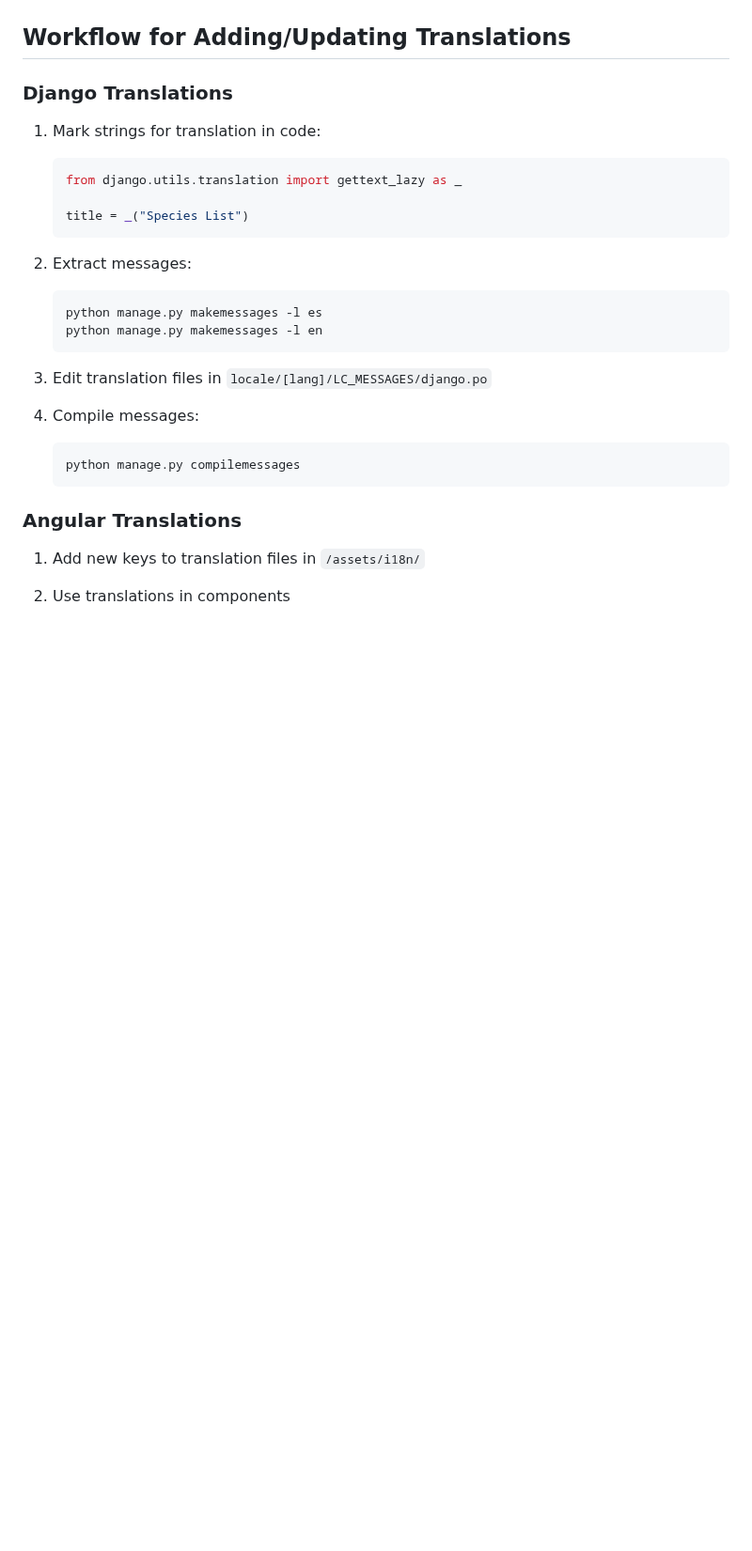
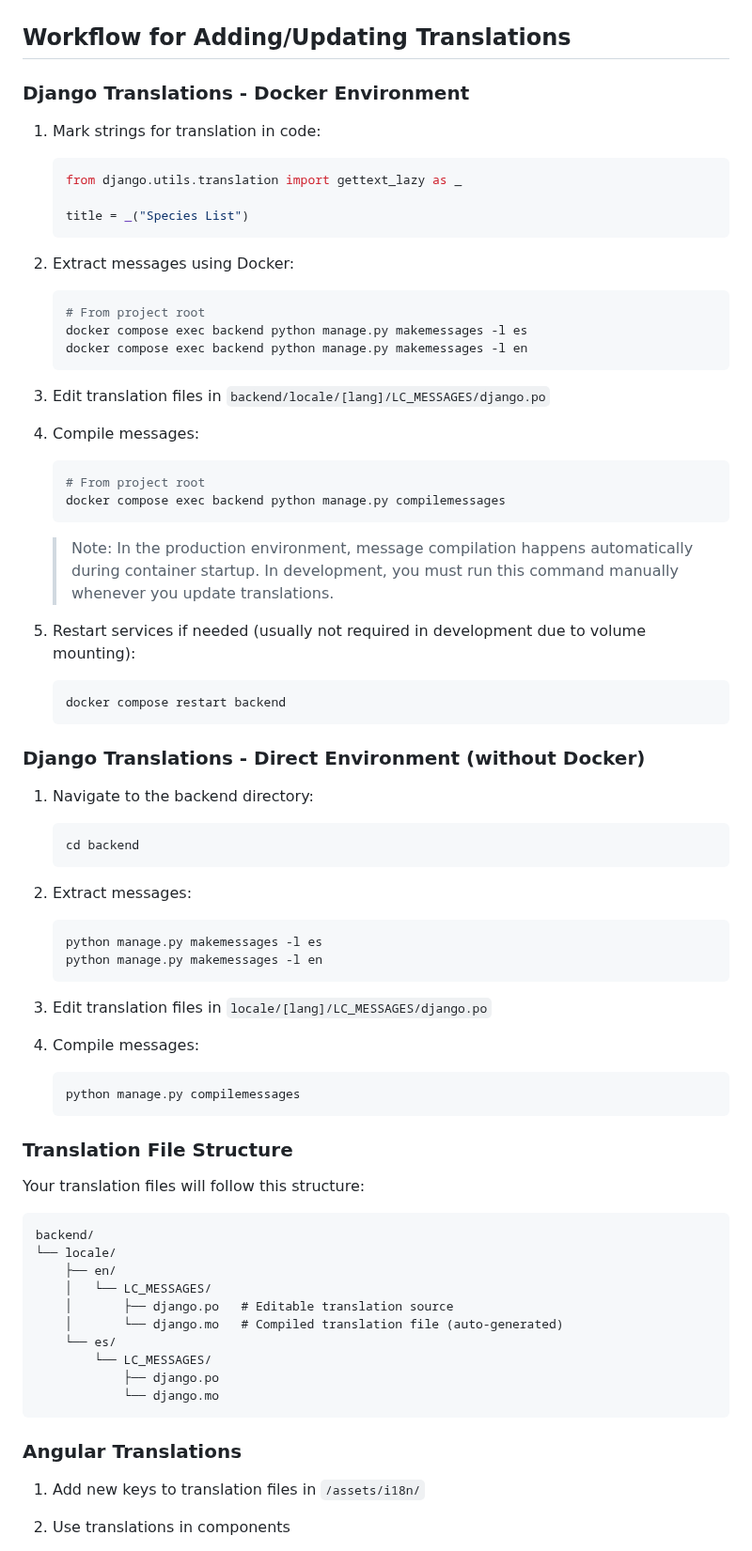
Before and after one commit to juanpac96/GibdetColombiaChapter_UrbanTreeObservatory, a Markdown page: docs/i18n-strategy-guide.md, the part around one of its changes. Shown at 94% size. Rendered like a GitHub page; blank space fills up the shorter version.

````diff
--- a/docs/i18n-strategy-guide.md
+++ b/docs/i18n-strategy-guide.md
@@ -428,7 +480,7 @@ def process_taxonomy_data(data):
 
 ## Workflow for Adding/Updating Translations
 
-### Django Translations
+### Django Translations - Docker Environment
 
 1. Mark strings for translation in code:
 
@@ -436,6 +488,39 @@ def process_taxonomy_data(data):
    from django.utils.translation import gettext_lazy as _
 
    title = _("Species List")
+   ```
+
+2. Extract messages using Docker:
+
+   ```bash
+   # From project root
+   docker compose exec backend python manage.py makemessages -l es
+   docker compose exec backend python manage.py makemessages -l en
+   ```
+
+3. Edit translation files in `backend/locale/[lang]/LC_MESSAGES/django.po`
+
+4. Compile messages:
+
+   ```bash
+   # From project root
+   docker compose exec backend python manage.py compilemessages
+   ```
+
+   > Note: In the production environment, message compilation happens automatically during container startup. In development, you must run this command manually whenever you update translations.
+
+5. Restart services if needed (usually not required in development due to volume mounting):
+
+   ```bash
+   docker compose restart backend
+   ```
+
+### Django Translations - Direct Environment (without Docker)
+
+1. Navigate to the backend directory:
+
+   ```bash
+   cd backend
    ```
 
 2. Extract messages:
@@ -452,6 +537,23 @@ def process_taxonomy_data(data):
    ```bash
    python manage.py compilemessages
    ```
+
+### Translation File Structure
+
+Your translation files will follow this structure:
+
+```text
+backend/
+└── locale/
+    ├── en/
+    │   └── LC_MESSAGES/
+    │       ├── django.po   # Editable translation source
+    │       └── django.mo   # Compiled translation file (auto-generated)
+    └── es/
+        └── LC_MESSAGES/
+            ├── django.po
+            └── django.mo
+```
 
 ### Angular Translations
 
````
Also changed, not shown: other parts of docs/i18n-strategy-guide.md (+116 -0 lines).
